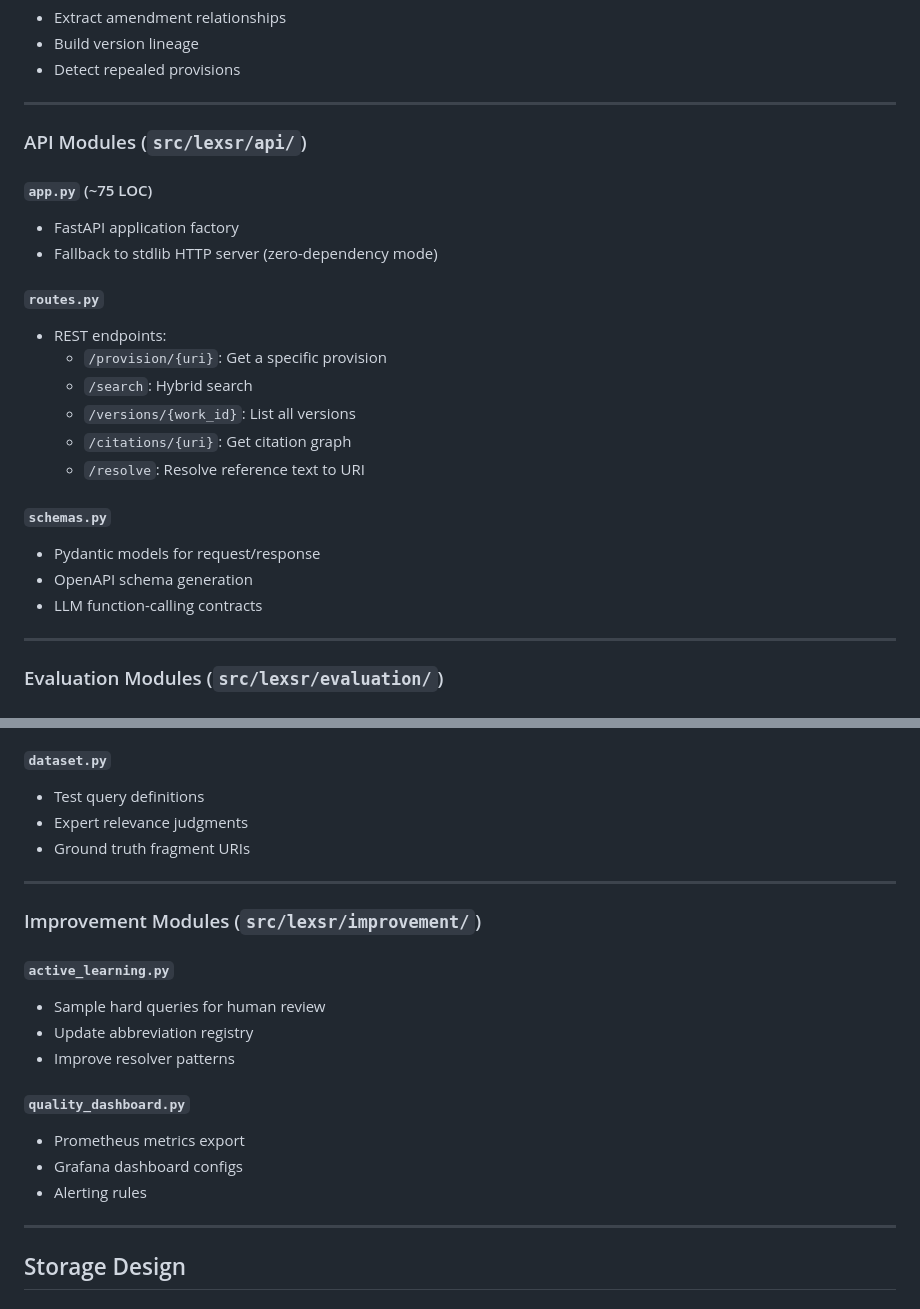
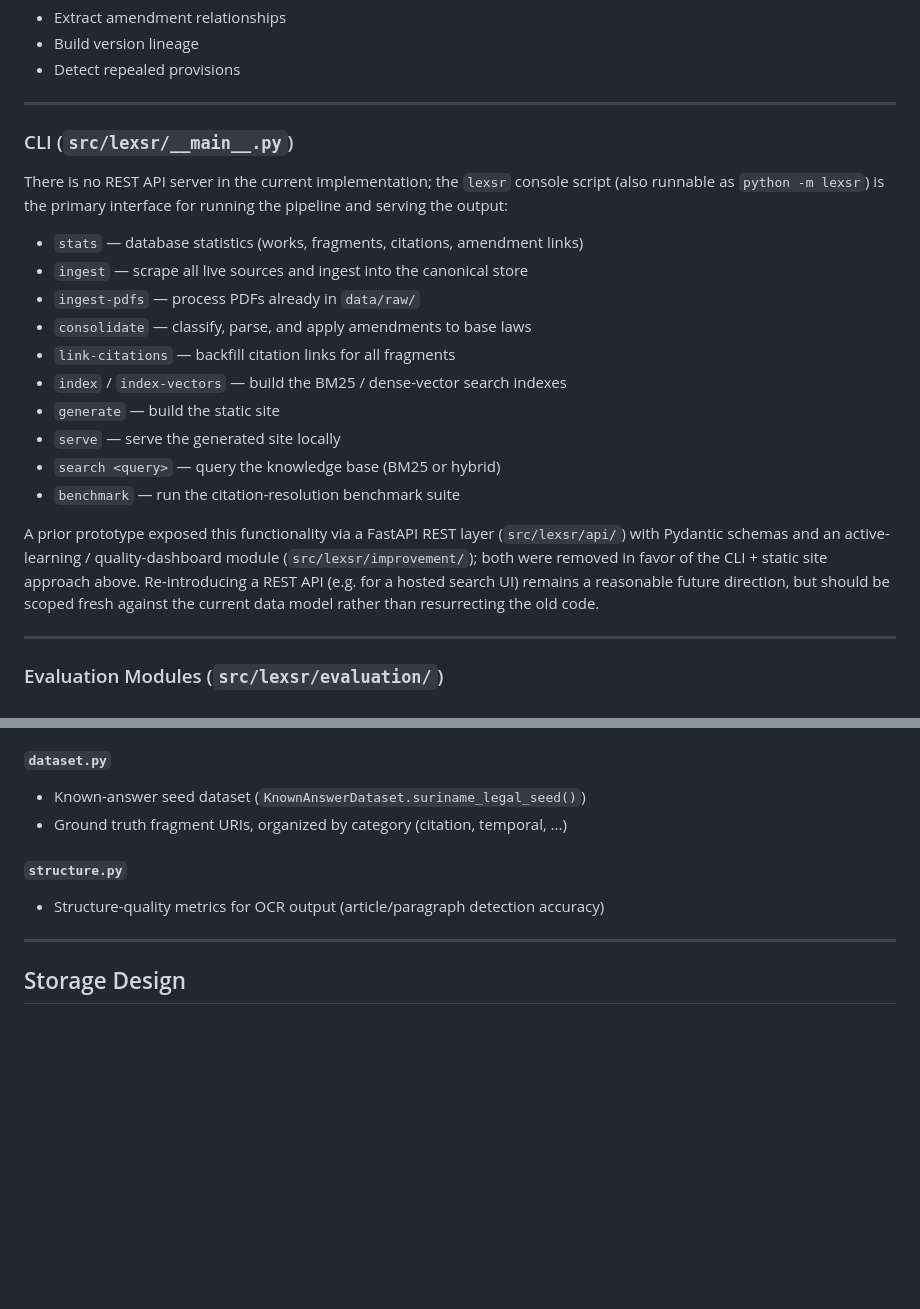
Before and after one commit to arktos-ai-lab/LexSR, a Markdown page: docs/architecture.md, 2 parts joined by grey strips. GitHub-like rendering; blank space fills up the shorter version.

```diff
--- a/docs/architecture.md
+++ b/docs/architecture.md
@@ -290,24 +329,30 @@ Every layer is **measurable**, **reproducible**, and **traceable** back to offic
 
 ---
 
-### API Modules (`src/lexsr/api/`)
+### CLI (`src/lexsr/__main__.py`)
 
-#### `app.py` (~75 LOC)
-- FastAPI application factory
-- Fallback to stdlib HTTP server (zero-dependency mode)
+There is no REST API server in the current implementation; the `lexsr`
+console script (also runnable as `python -m lexsr`) is the primary
+interface for running the pipeline and serving the output:
 
-#### `routes.py`
-- REST endpoints:
-  - `/provision/{uri}`: Get a specific provision
-  - `/search`: Hybrid search
-  - `/versions/{work_id}`: List all versions
-  - `/citations/{uri}`: Get citation graph
-  - `/resolve`: Resolve reference text to URI
+- `stats` — database statistics (works, fragments, citations, amendment links)
+- `ingest` — scrape all live sources and ingest into the canonical store
+- `ingest-pdfs` — process PDFs already in `data/raw/`
+- `consolidate` — classify, parse, and apply amendments to base laws
+- `link-citations` — backfill citation links for all fragments
+- `index` / `index-vectors` — build the BM25 / dense-vector search indexes
+- `generate` — build the static site
+- `serve` — serve the generated site locally
+- `search <query>` — query the knowledge base (BM25 or hybrid)
+- `benchmark` — run the citation-resolution benchmark suite
 
-#### `schemas.py`
-- Pydantic models for request/response
-- OpenAPI schema generation
-- LLM function-calling contracts
+A prior prototype exposed this functionality via a FastAPI REST layer
+(`src/lexsr/api/`) with Pydantic schemas and an active-learning /
+quality-dashboard module (`src/lexsr/improvement/`); both were removed
+in favor of the CLI + static site approach above. Re-introducing a REST
+API (e.g. for a hosted search UI) remains a reasonable future direction,
+but should be scoped fresh against the current data model rather than
+resurrecting the old code.
 
 ---
 
@@ -324,23 +369,11 @@ Every layer is **measurable**, **reproducible**, and **traceable** back to offic
 - Regression test framework
 
 #### `dataset.py`
-- Test query definitions
-- Expert relevance judgments
-- Ground truth fragment URIs
+- Known-answer seed dataset (`KnownAnswerDataset.suriname_legal_seed()`)
+- Ground truth fragment URIs, organized by category (citation, temporal, ...)
 
----
-
-### Improvement Modules (`src/lexsr/improvement/`)
-
-#### `active_learning.py`
-- Sample hard queries for human review
-- Update abbreviation registry
-- Improve resolver patterns
-
-#### `quality_dashboard.py`
-- Prometheus metrics export
-- Grafana dashboard configs
-- Alerting rules
+#### `structure.py`
+- Structure-quality metrics for OCR output (article/paragraph detection accuracy)
 
 ---
 
```
Also changed, not shown: other parts of docs/architecture.md (+54 -15 lines), README.md (+5 -4 lines).
